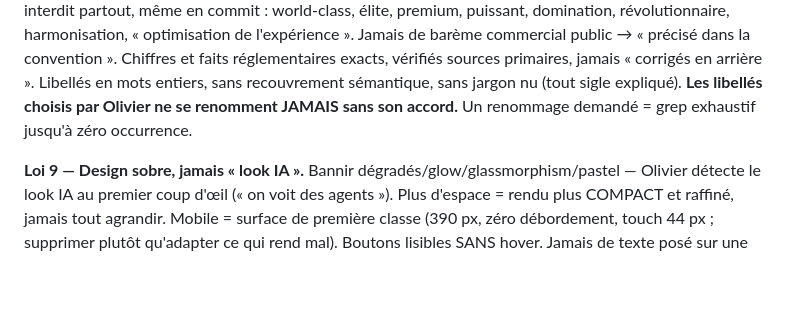
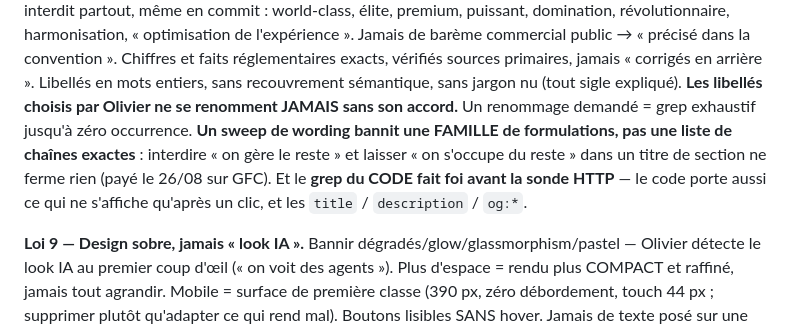
Before and after one commit to simsoum95/objectifs-carrieres, a Markdown page: DOCTRINE-OLIVIER.md, the part around the change. Drawn GitHub-style; blank space fills up the shorter version.

Commit message:
Doctrine : un sweep de wording bannit une famille de formulations, pas des chaînes exactes
Règle proposée par la session GFC le 26/08 et promue au socle : interdire
« on gère le reste » et laisser « on s'occupe du reste » dans un titre de section
ne ferme rien. Corollaire : le grep du CODE fait foi avant la sonde HTTP — le code
porte aussi ce qui ne s'affiche qu'après un clic, et les title / description / og:*.

Co-Authored-By: Claude Opus 5 <noreply@anthropic.com>

```diff
--- a/DOCTRINE-OLIVIER.md
+++ b/DOCTRINE-OLIVIER.md
@@ -124,7 +124,11 @@ l'expérience ». Jamais de barème commercial public → « précisé dans la c
 faits réglementaires exacts, vérifiés sources primaires, jamais « corrigés en arrière ». Libellés
 en mots entiers, sans recouvrement sémantique, sans jargon nu (tout sigle expliqué). **Les
 libellés choisis par Olivier ne se renomment JAMAIS sans son accord.** Un renommage demandé =
-grep exhaustif jusqu'à zéro occurrence.
+grep exhaustif jusqu'à zéro occurrence. **Un sweep de wording bannit une FAMILLE de
+formulations, pas une liste de chaînes exactes** : interdire « on gère le reste » et laisser « on
+s'occupe du reste » dans un titre de section ne ferme rien (payé le 26/08 sur GFC). Et le **grep du
+CODE fait foi avant la sonde HTTP** — le code porte aussi ce qui ne s'affiche qu'après un clic, et
+les `title` / `description` / `og:*`.
 
 **Loi 9 — Design sobre, jamais « look IA ».** Bannir dégradés/glow/glassmorphism/pastel — Olivier
 détecte le look IA au premier coup d'œil (« on voit des agents »). Plus d'espace = rendu plus
```
